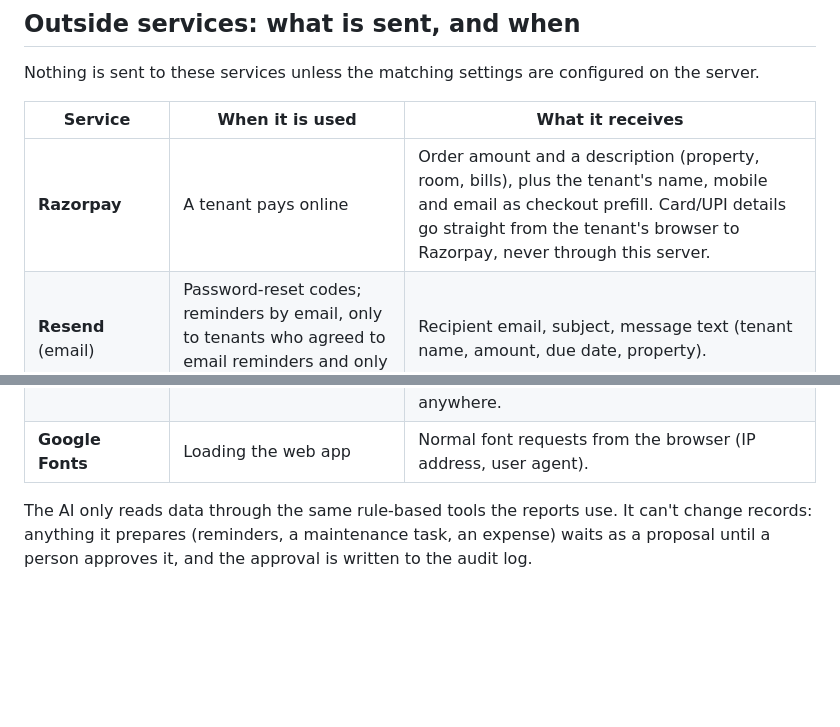
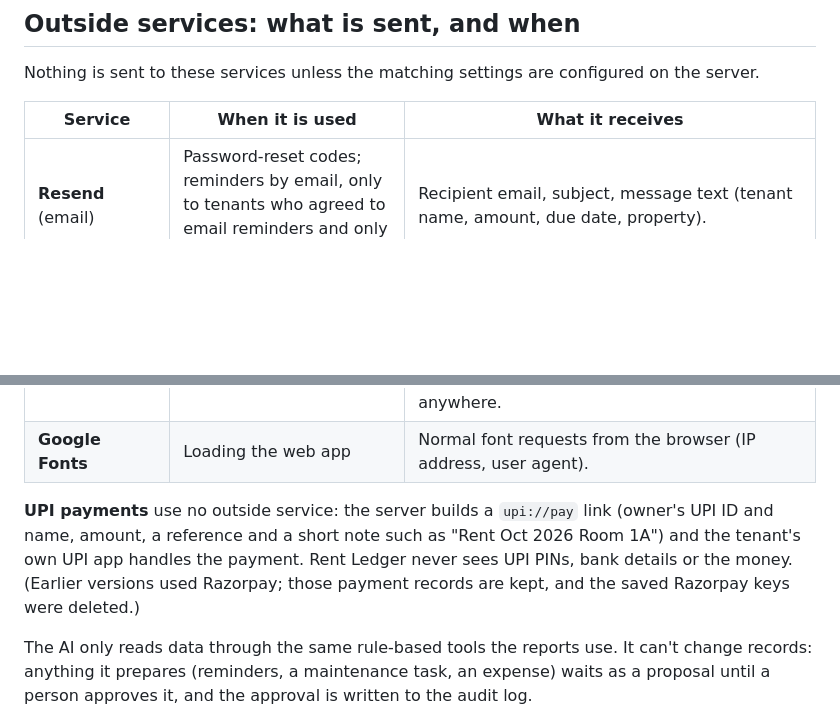
Before and after one commit to preyanshu456/rent-ledger-cloud, a Markdown page: PRIVACY.md, 2 parts joined by grey strips. GitHub-like rendering; blank space fills up the shorter version.

Commit message:
UPI payments: PRIVACY.md

```diff
--- a/PRIVACY.md
+++ b/PRIVACY.md
@@ -30,11 +30,12 @@ Nothing is sent to these services unless the matching settings are configured on
 
 | Service | When it is used | What it receives |
 |---|---|---|
-| **Razorpay** | A tenant pays online | Order amount and a description (property, room, bills), plus the tenant's name, mobile and email as checkout prefill. Card/UPI details go straight from the tenant's browser to Razorpay, never through this server. |
 | **Resend** (email) | Password-reset codes; reminders by email, only to tenants who agreed to email reminders and only in `NOTIFY_MODE=live` | Recipient email, subject, message text (tenant name, amount, due date, property). |
 | **Twilio** (SMS / WhatsApp) | Password-reset codes; reminders by SMS/WhatsApp, only to tenants who agreed to that channel and only in `NOTIFY_MODE=live` | Recipient mobile number and the message text. |
 | **AI provider** (Anthropic or an OpenAI-compatible API) | Only when `AI_PROVIDER`, `AI_API_KEY` and `AI_MODEL` are set **and** the owner switches AI on in Settings | The question typed, the last few chat messages, and the results of the assistant's tools: tenant names, property and room labels, dates, amounts, and maintenance/expense titles. **Never sent:** phone numbers, emails, ID-proof numbers, passwords, documents or bank account details. In basic mode nothing is sent anywhere. |
 | **Google Fonts** | Loading the web app | Normal font requests from the browser (IP address, user agent). |
+
+**UPI payments** use no outside service: the server builds a `upi://pay` link (owner's UPI ID and name, amount, a reference and a short note such as "Rent Oct 2026 Room 1A") and the tenant's own UPI app handles the payment. Rent Ledger never sees UPI PINs, bank details or the money. (Earlier versions used Razorpay; those payment records are kept, and the saved Razorpay keys were deleted.)
 
 The AI only reads data through the same rule-based tools the reports use. It can't change records: anything it prepares (reminders, a maintenance task, an expense) waits as a proposal until a person approves it, and the approval is written to the audit log.
 
```
